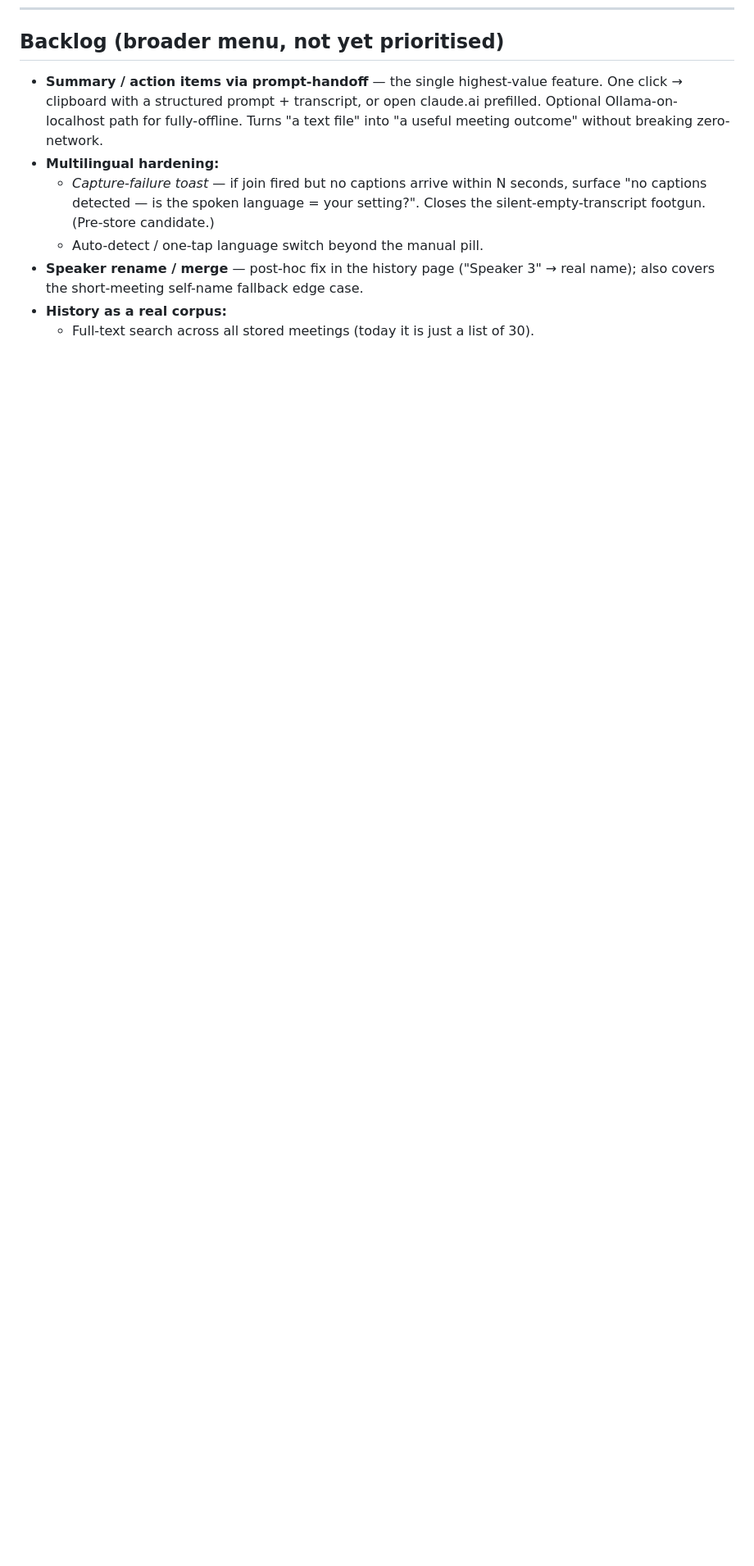
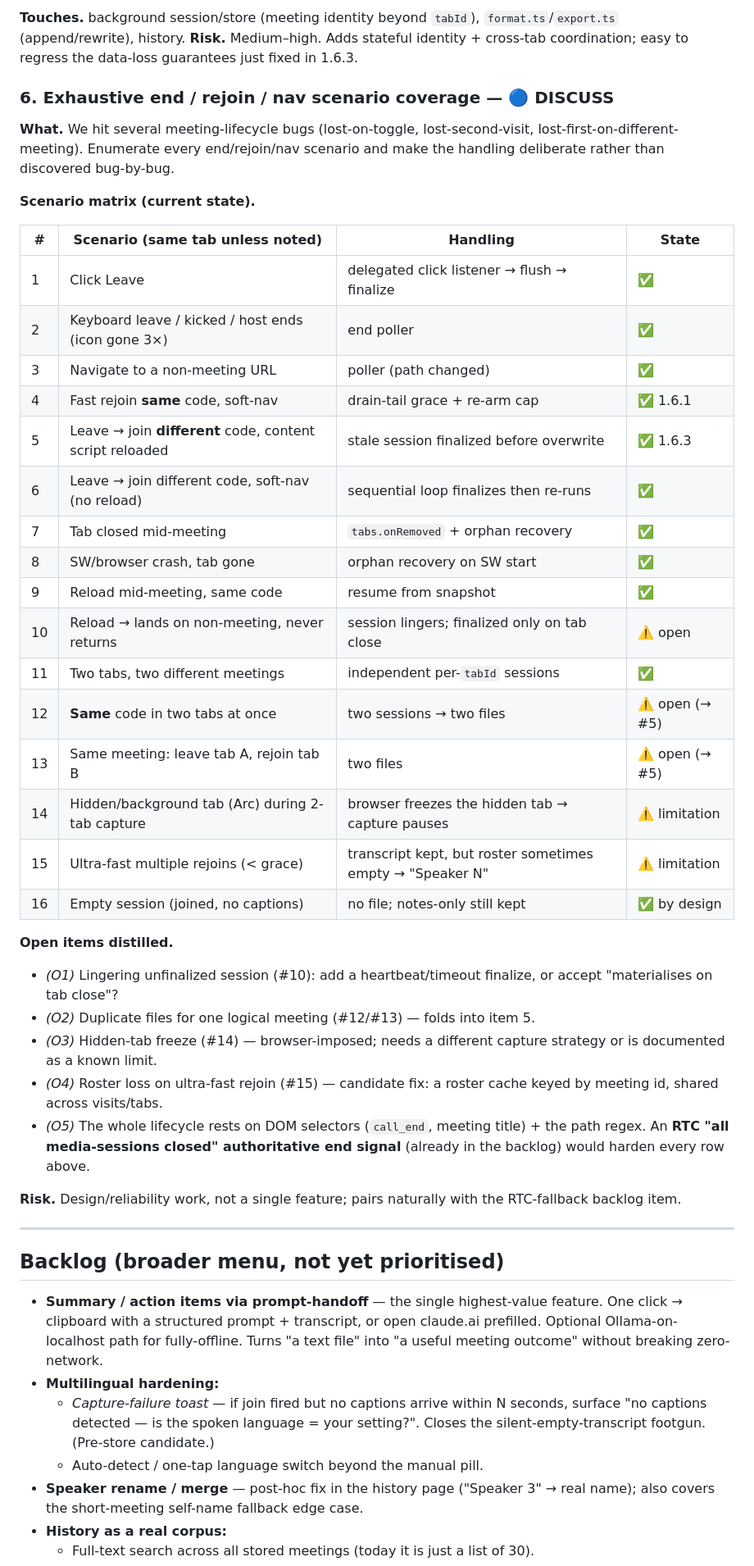
Before and after one commit to coder0techs/platica-notes, a Markdown page: docs/ROADMAP.md, the part around one of its changes. Shown at 82% size. Drawn GitHub-style; blank space fills up the shorter version.

```diff
--- a/docs/ROADMAP.md
+++ b/docs/ROADMAP.md
@@ -160,3 +215,52 @@ visibility (verify the panel/pill being absent never gates capture).
+**Touches.** background session/store (meeting identity beyond `tabId`),
+`format.ts`/`export.ts` (append/rewrite), history.
+**Risk.** Medium–high. Adds stateful identity + cross-tab coordination; easy to
+regress the data-loss guarantees just fixed in 1.6.3.
+
+### 6. Exhaustive end / rejoin / nav scenario coverage — 🔵 DISCUSS
+
+**What.** We hit several meeting-lifecycle bugs (lost-on-toggle, lost-second-visit,
+lost-first-on-different-meeting). Enumerate every end/rejoin/nav scenario and make
+the handling deliberate rather than discovered bug-by-bug.
+
+**Scenario matrix (current state).**
+
+| # | Scenario (same tab unless noted) | Handling | State |
+|---|---|---|---|
+| 1 | Click Leave | delegated click listener → flush → finalize | ✅ |
+| 2 | Keyboard leave / kicked / host ends (icon gone 3×) | end poller | ✅ |
+| 3 | Navigate to a non-meeting URL | poller (path changed) | ✅ |
+| 4 | Fast rejoin **same** code, soft-nav | drain-tail grace + re-arm cap | ✅ 1.6.1 |
+| 5 | Leave → join **different** code, content script reloaded | stale session finalized before overwrite | ✅ 1.6.3 |
+| 6 | Leave → join different code, soft-nav (no reload) | sequential loop finalizes then re-runs | ✅ |
+| 7 | Tab closed mid-meeting | `tabs.onRemoved` + orphan recovery | ✅ |
+| 8 | SW/browser crash, tab gone | orphan recovery on SW start | ✅ |
+| 9 | Reload mid-meeting, same code | resume from snapshot | ✅ |
+| 10 | Reload → lands on non-meeting, never returns | session lingers; finalized only on tab close | ⚠️ open |
+| 11 | Two tabs, two different meetings | independent per-`tabId` sessions | ✅ |
+| 12 | **Same** code in two tabs at once | two sessions → two files | ⚠️ open (→ #5) |
+| 13 | Same meeting: leave tab A, rejoin tab B | two files | ⚠️ open (→ #5) |
+| 14 | Hidden/background tab (Arc) during 2-tab capture | browser freezes the hidden tab → capture pauses | ⚠️ limitation |
+| 15 | Ultra-fast multiple rejoins (< grace) | transcript kept, but roster sometimes empty → "Speaker N" | ⚠️ limitation |
+| 16 | Empty session (joined, no captions) | no file; notes-only still kept | ✅ by design |
+
+**Open items distilled.**
+- *(O1)* Lingering unfinalized session (#10): add a heartbeat/timeout finalize, or
+  accept "materialises on tab close"?
+- *(O2)* Duplicate files for one logical meeting (#12/#13) — folds into item 5.
+- *(O3)* Hidden-tab freeze (#14) — browser-imposed; needs a different capture
+  strategy or is documented as a known limit.
+- *(O4)* Roster loss on ultra-fast rejoin (#15) — candidate fix: a roster cache
+  keyed by meeting id, shared across visits/tabs.
+- *(O5)* The whole lifecycle rests on DOM selectors (`call_end`, meeting title) +
+  the path regex. An **RTC "all media-sessions closed" authoritative end signal**
+  (already in the backlog) would harden every row above.
+
+**Risk.** Design/reliability work, not a single feature; pairs naturally with the
+RTC-fallback backlog item.
+
+---
+
 ## Backlog (broader menu, not yet prioritised)
 
 - **Summary / action items via prompt-handoff** — the single highest-value
```
Also changed, not shown: other parts of docs/ROADMAP.md (+60 -5 lines).
